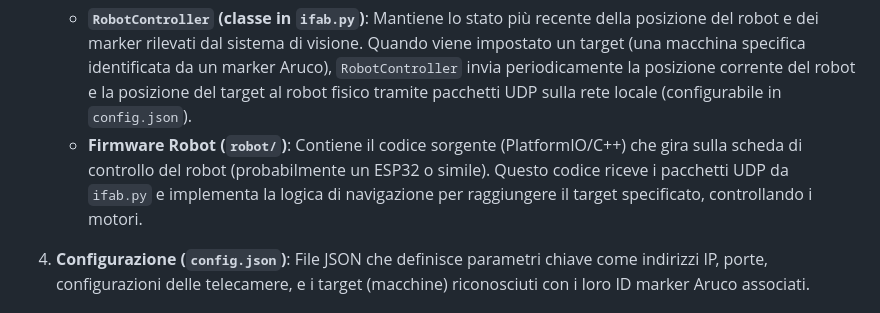
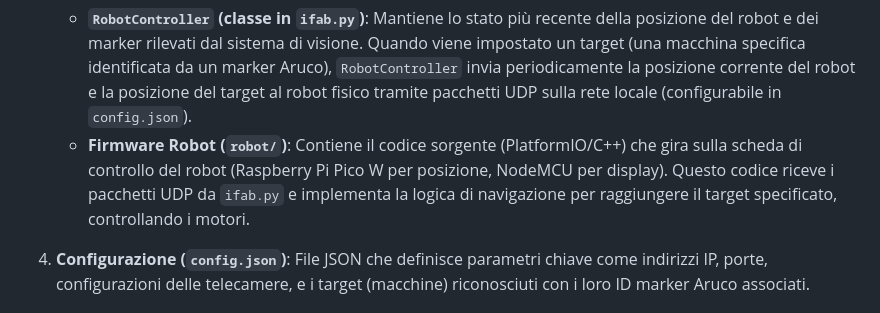
Before and after one commit to EmaMaker/ifab, a Markdown page: README.md, the part around the change. GitHub-like rendering.

```diff
--- a/README.md
+++ b/README.md
@@ -51,7 +51,7 @@ Il sistema è composto dai seguenti sottosistemi principali, orchestrati dallo s
 
 3.  **Controllo Robot (`ifab.py`, `robot/`)**: Gestisce la comunicazione e l'invio di comandi al robot fisico.
     *   **`RobotController` (classe in `ifab.py`)**: Mantiene lo stato più recente della posizione del robot e dei marker rilevati dal sistema di visione. Quando viene impostato un target (una macchina specifica identificata da un marker Aruco), `RobotController` invia periodicamente la posizione corrente del robot e la posizione del target al robot fisico tramite pacchetti UDP sulla rete locale (configurabile in `config.json`).
-    *   **Firmware Robot (`robot/`)**: Contiene il codice sorgente (PlatformIO/C++) che gira sulla scheda di controllo del robot (probabilmente un ESP32 o simile). Questo codice riceve i pacchetti UDP da `ifab.py` e implementa la logica di navigazione per raggiungere il target specificato, controllando i motori.
+    *   **Firmware Robot (`robot/`)**: Contiene il codice sorgente (PlatformIO/C++) che gira sulla scheda di controllo del robot (Raspberry Pi Pico W per posizione, NodeMCU per display). Questo codice riceve i pacchetti UDP da `ifab.py` e implementa la logica di navigazione per raggiungere il target specificato, controllando i motori.
 
 4.  **Configurazione (`config.json`)**: File JSON che definisce parametri chiave come indirizzi IP, porte, configurazioni delle telecamere, e i target (macchine) riconosciuti con i loro ID marker Aruco associati.
 
```
